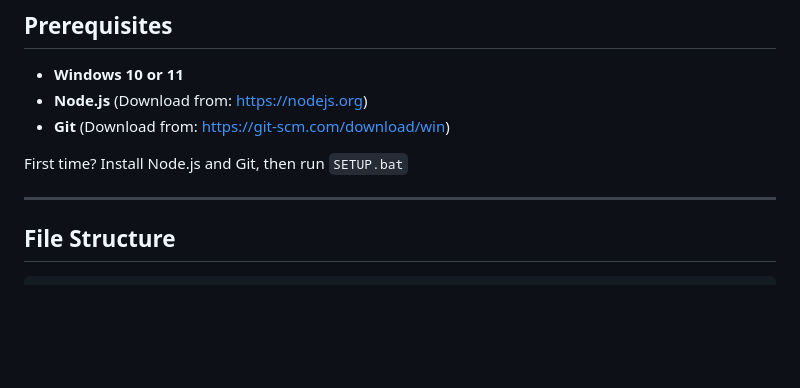
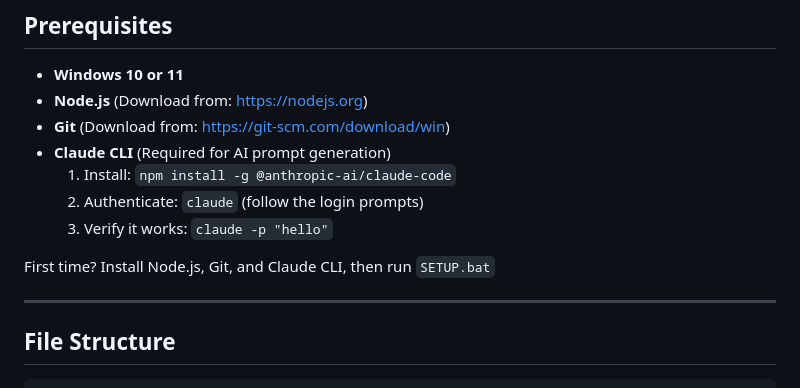
Before and after one commit to Ivanvip24/PROMPT_ENGENERING_WINDOWS, a Markdown page: README.md, the part around the change. GitHub-like rendering; blank space fills up the shorter version.

Commit message:
Add Claude CLI as prerequisite in README
The app requires Claude CLI installed and authenticated to generate prompts.

Co-Authored-By: Claude Opus 4.6 (1M context) <noreply@anthropic.com>

```diff
--- a/README.md
+++ b/README.md
@@ -142,8 +142,12 @@ Detailed documentation available in `design-prompt-app/`:
 - **Windows 10 or 11**
 - **Node.js** (Download from: https://nodejs.org)
 - **Git** (Download from: https://git-scm.com/download/win)
+- **Claude CLI** (Required for AI prompt generation)
+  1. Install: `npm install -g @anthropic-ai/claude-code`
+  2. Authenticate: `claude` (follow the login prompts)
+  3. Verify it works: `claude -p "hello"`
 
-First time? Install Node.js and Git, then run `SETUP.bat`
+First time? Install Node.js, Git, and Claude CLI, then run `SETUP.bat`
 
 ---
 
```
